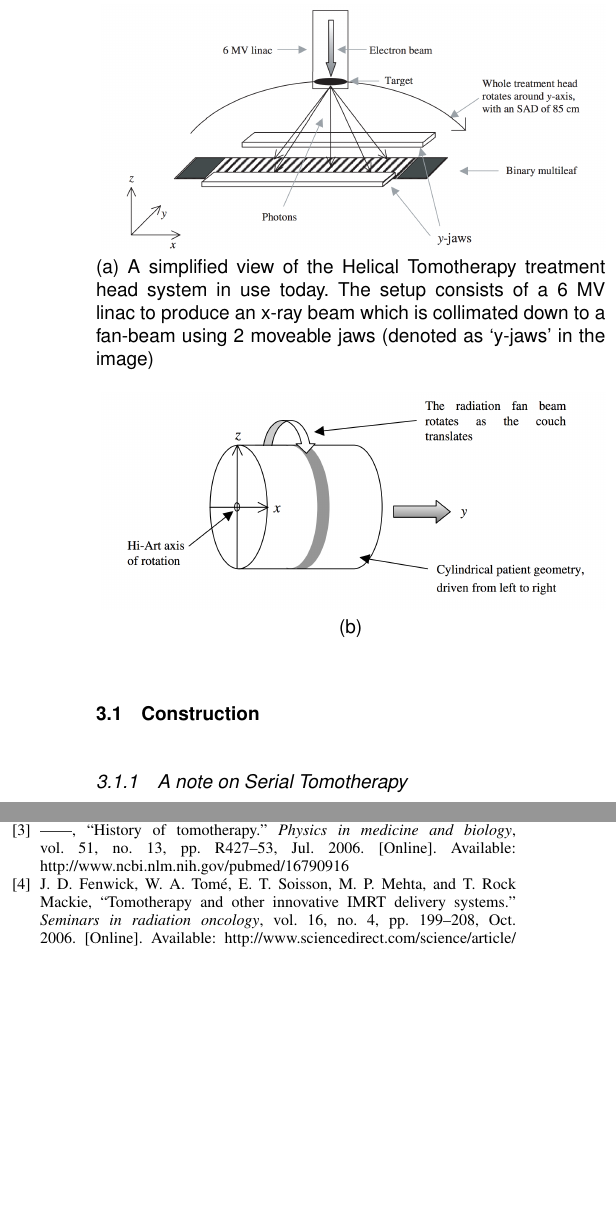
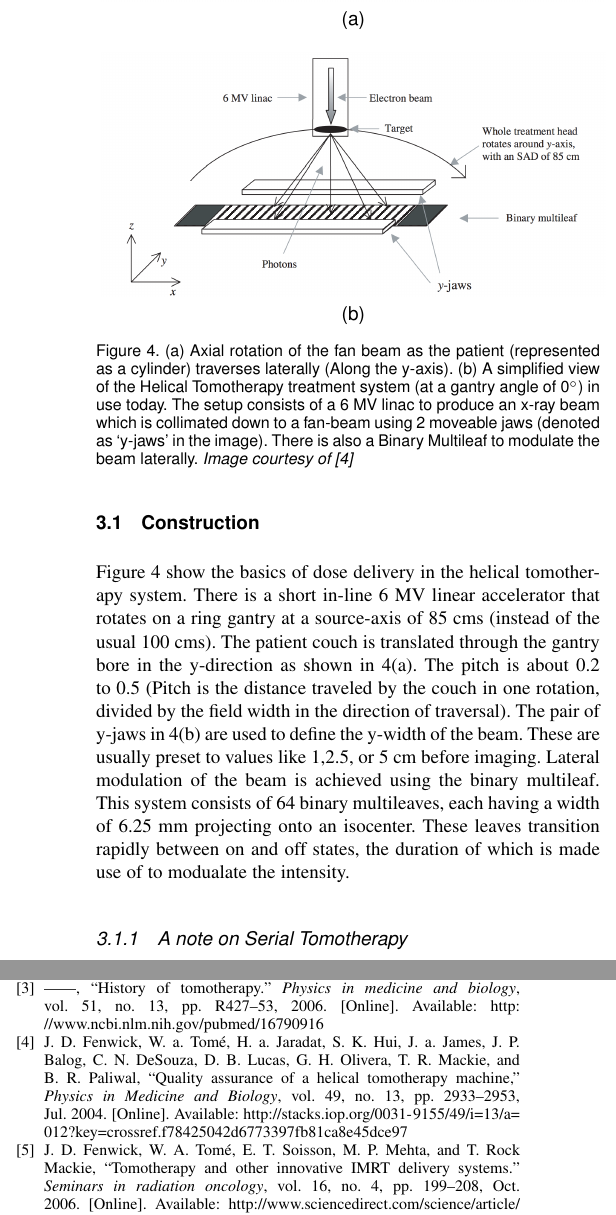
Before and after one commit to rahlk/TeX, a LaTeX paper (BME 560/Paper.tex, which reads BME 560/Paper.bib): two parts of the columns of page 3 of 4, joined at a grey line, cut so that both start at the same text, the shorter picture padded with empty space. Compiled offline with pdfLaTeX.

Commit message:
Updates..

```diff
--- a/BME 560/Paper.bib
+++ b/BME 560/Paper.bib
@@ -23,5 +22,4 @@ keywords = {Equipment Design,History, 20th Century,History, 21st Century,Radioth
 mendeley-groups = {Coursework/BME 560},
-month = jul,
 number = {13},
 pages = {R427--53},
 pmid = {16790916},
--- a/BME 560/Paper.tex
+++ b/BME 560/Paper.tex
@@ -177,18 +177,42 @@
   between it and other IMRT techniques.
 
   \subsection{Construction}
+  \label{construction}
   \begin{figure}
     \centering
-    \subfloat[\label{fig4a}][A simplified view of the Helical Tomotherapy
-    treatment head system in use today. The setup consists of a 6 MV linac to
-    produce an x-ray beam which is collimated down to a fan-beam using 2
-    moveable jaws (denoted as `y-jaws' in the image)]{
-      \includegraphics[width=\linewidth]{fig4}}\\
     \subfloat[][]{
-      \includegraphics[width=\linewidth]{fig5}}
-
+      \includegraphics[width=\linewidth]{fig5}
+      \label{fig4a}}\\
+    \subfloat[][]{
+      \includegraphics[width=\linewidth]{fig4}
+      \label{fig4b}}
+    \caption{\protect\subref{fig4a} Axial rotation of the fan beam as the
+      patient (represented
+      as a cylinder) traverses laterally (Along the y-axis).
+      \protect\subref{fig4b} A simplified view of the Helical
+      Tomotherapy
+      treatment system (at a gantry angle of 0$^\circ$) in use today. The
+      setup consists of a 6 MV linac to produce an x-ray beam which is
+      collimated down to a fan-beam using 2 moveable jaws (denoted as `y-jaws'
+      in the image). There is also a Binary Multileaf to modulate the beam
+      laterally. \textit{Image
+      courtesy of \cite{Fenwick2004}}}
+    \label{fig4}
   \end{figure}
-  \label{construction}
+  Figure \ref{fig4} show the basics of dose delivery in the helical tomotherapy
+  system. There is a short in-line 6 MV linear accelerator that rotates on a
+  ring gantry at a source-axis of 85 cms (instead of the usual 100 cms). The
+  patient couch is translated through the gantry bore in the y-direction as
+  shown in \ref{fig4}\protect\subref{fig4a}. The pitch is about 0.2 to 0.5
+  (Pitch is the distance traveled by the couch in one rotation, divided by the
+  field width in the direction of traversal). The pair of y-jaws in
+  \ref{fig4}\protect\subref{fig4b} are used to define the y-width of the beam.
+  These are usually preset to values like 1,2.5, or 5 cm before imaging.
+  Lateral modulation of the beam is achieved using the binary multileaf. This
+  system consists of 64 binary multileaves, each having a width of 6.25 mm
+  projecting onto an isocenter. These leaves transition rapidly between on
+  and off states, the duration of which is made use of to modualate the
+  intensity.
   \subsubsection{A note on Serial Tomotherapy}
   \subsection{Radiation Characteristics}
   \label{radiation}
```
Also changed, not shown: BME 560/Paper.bib (21 more changed lines).
